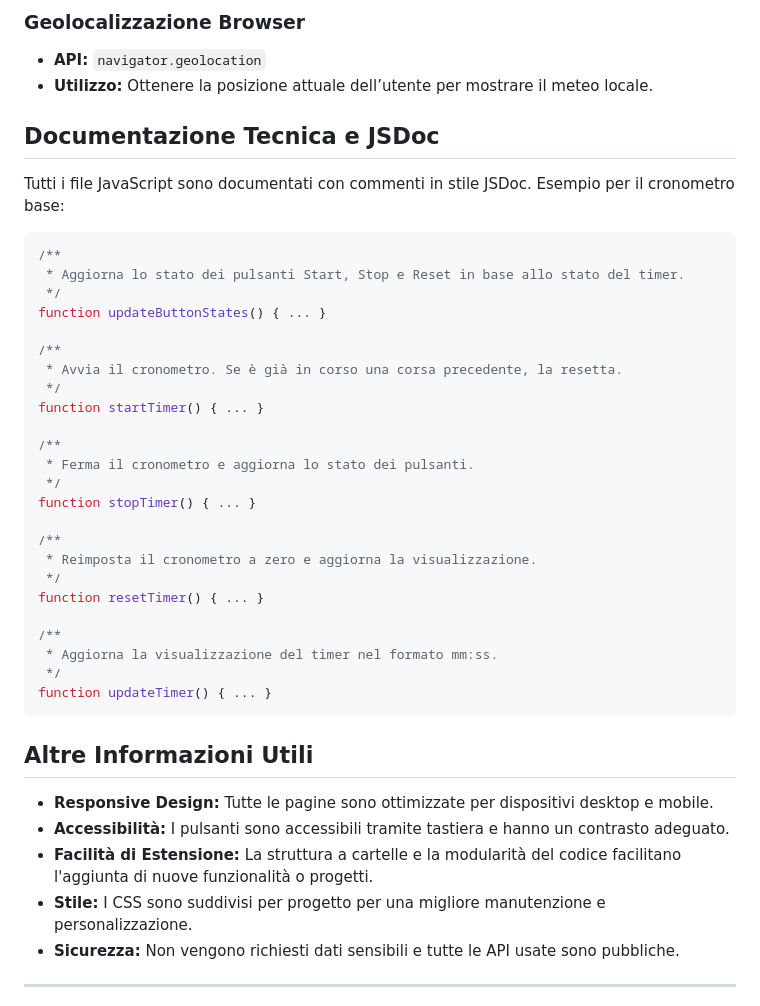
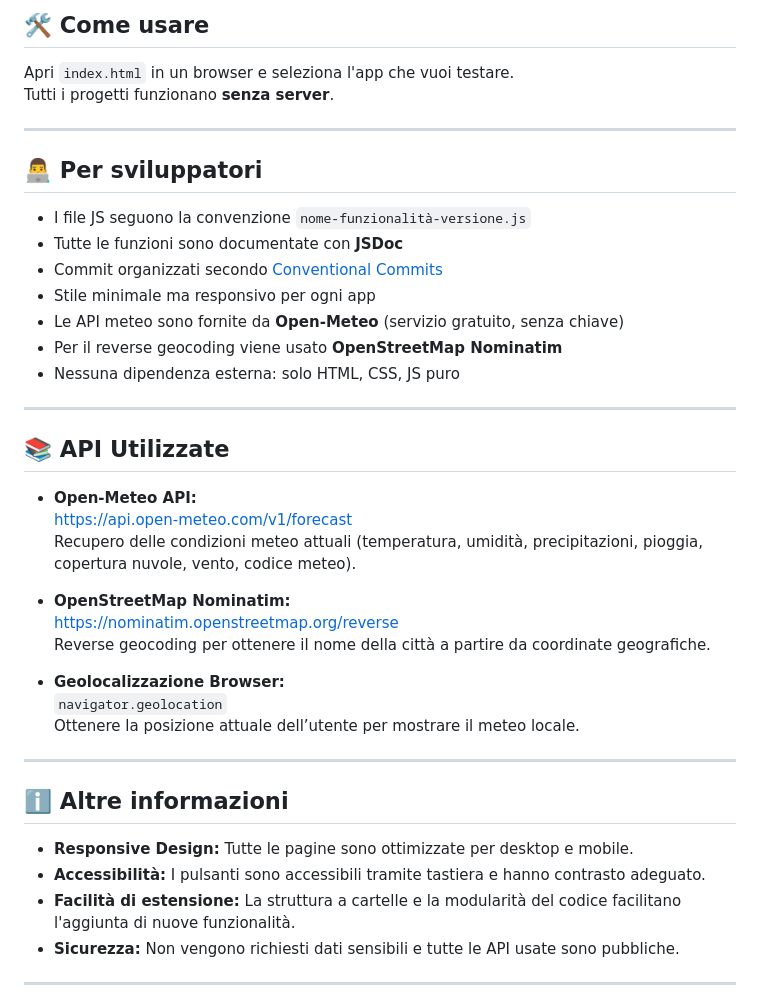
Before and after one commit to GrassiEmmanuele01/UF07Web, a Markdown page: ReadMe.md, the part around one of its changes. Rendered like a GitHub page.

````diff
--- a/ReadMe.md
+++ b/ReadMe.md
@@ -72,45 +54,44 @@ UF07Web/
 
-### Geolocalizzazione Browser
-- **API:** `navigator.geolocation`
-- **Utilizzo:** Ottenere la posizione attuale dell’utente per mostrare il meteo locale.
+## 🛠️ Come usare
 
-## Documentazione Tecnica e JSDoc
+Apri `index.html` in un browser e seleziona l'app che vuoi testare.
+Tutti i progetti funzionano **senza server**.
 
-Tutti i file JavaScript sono documentati con commenti in stile JSDoc. Esempio per il cronometro base:
+---
 
-```js
-/**
- * Aggiorna lo stato dei pulsanti Start, Stop e Reset in base allo stato del timer.
- */
-function updateButtonStates() { ... }
+## 👨‍💻 Per sviluppatori
 
-/**
- * Avvia il cronometro. Se è già in corso una corsa precedente, la resetta.
- */
-function startTimer() { ... }
+- I file JS seguono la convenzione `nome-funzionalità-versione.js`
+- Tutte le funzioni sono documentate con **JSDoc**
+- Commit organizzati secondo [Conventional Commits](https://www.conventionalcommits.org/it/v1.0.0/)
+- Stile minimale ma responsivo per ogni app
+- Le API meteo sono fornite da **Open-Meteo** (servizio gratuito, senza chiave)
+- Per il reverse geocoding viene usato **OpenStreetMap Nominatim**
+- Nessuna dipendenza esterna: solo HTML, CSS, JS puro
 
-/**
- * Ferma il cronometro e aggiorna lo stato dei pulsanti.
- */
-function stopTimer() { ... }
+---
 
-/**
- * Reimposta il cronometro a zero e aggiorna la visualizzazione.
- */
-function resetTimer() { ... }
+## 📚 API Utilizzate
 
-/**
- * Aggiorna la visualizzazione del timer nel formato mm:ss.
- */
-function updateTimer() { ... }
-```
+- **Open-Meteo API:**
+  https://api.open-meteo.com/v1/forecast
+  Recupero delle condizioni meteo attuali (temperatura, umidità, precipitazioni, pioggia, copertura nuvole, vento, codice meteo).
 
-## Altre Informazioni Utili
+- **OpenStreetMap Nominatim:**
+  https://nominatim.openstreetmap.org/reverse
+  Reverse geocoding per ottenere il nome della città a partire da coordinate geografiche.
 
-- **Responsive Design:** Tutte le pagine sono ottimizzate per dispositivi desktop e mobile.
-- **Accessibilità:** I pulsanti sono accessibili tramite tastiera e hanno un contrasto adeguato.
-- **Facilità di Estensione:** La struttura a cartelle e la modularità del codice facilitano l'aggiunta di nuove funzionalità o progetti.
-- **Stile:** I CSS sono suddivisi per progetto per una migliore manutenzione e personalizzazione.
+- **Geolocalizzazione Browser:**
+  `navigator.geolocation`
+  Ottenere la posizione attuale dell’utente per mostrare il meteo locale.
+
+---
+
+## ℹ️ Altre informazioni
+
+- **Responsive Design:** Tutte le pagine sono ottimizzate per desktop e mobile.
+- **Accessibilità:** I pulsanti sono accessibili tramite tastiera e hanno contrasto adeguato.
+- **Facilità di estensione:** La struttura a cartelle e la modularità del codice facilitano l'aggiunta di nuove funzionalità.
 - **Sicurezza:** Non vengono richiesti dati sensibili e tutte le API usate sono pubbliche.
 
 ---
````
Also changed, not shown: other parts of ReadMe.md (+36 -54 lines).
